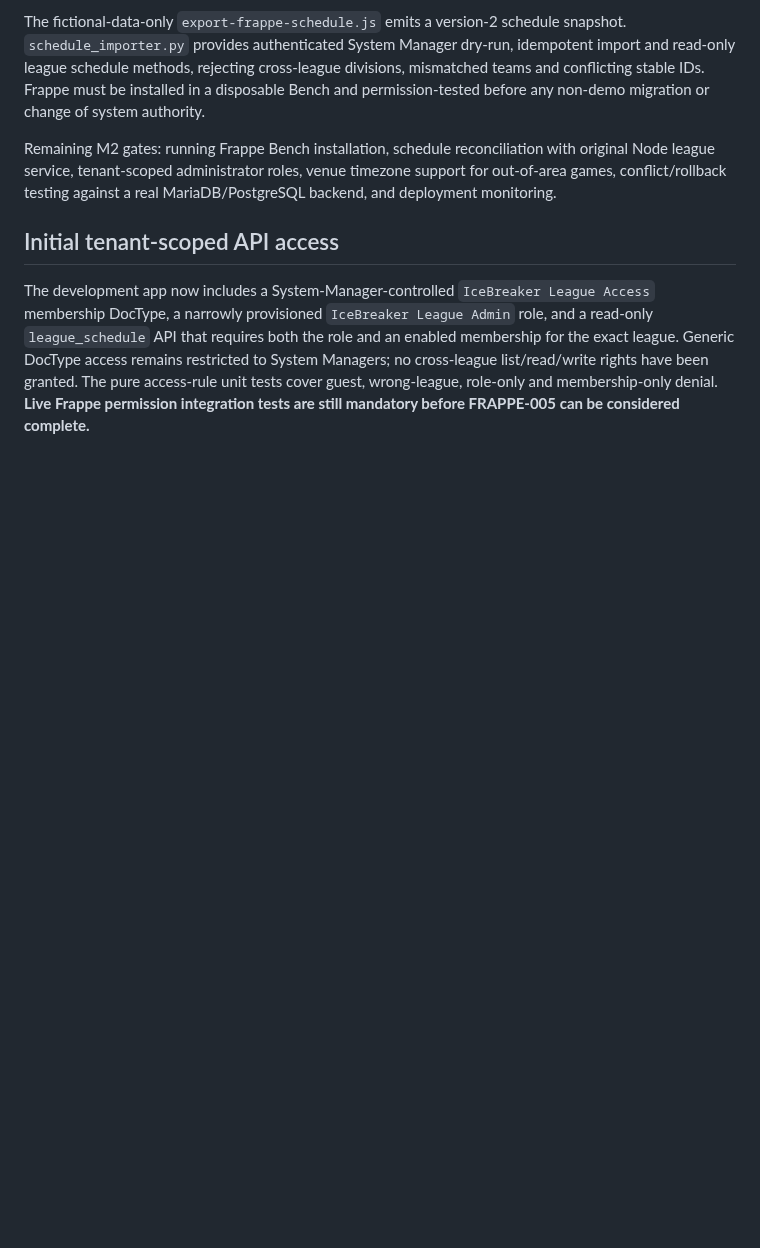
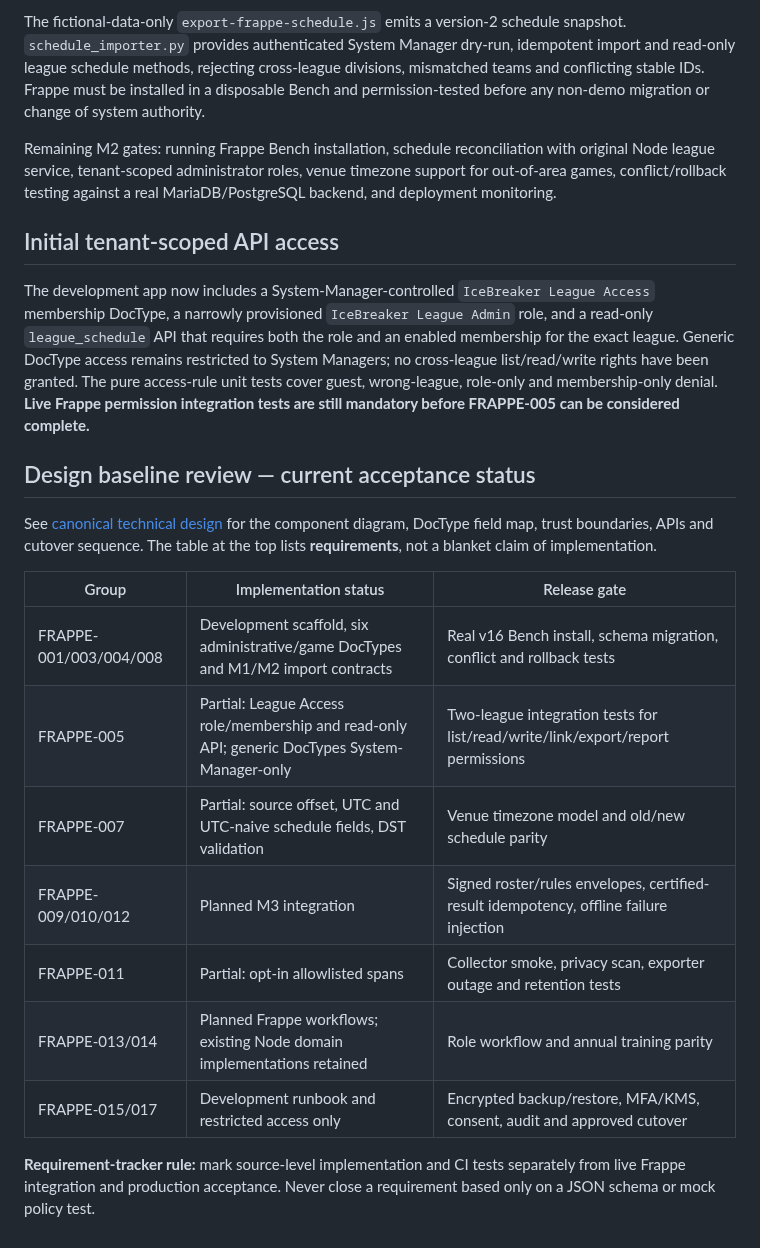
Before and after one commit to jeffadickson/IceBreaker, a Markdown page: requirements/frappe-league-migration.md, the part around the change. GitHub-like rendering; blank space fills up the shorter version.

Commit message:
docs(frappe): reconcile M2 implementation, permissions and live acceptance gates

```diff
--- a/requirements/frappe-league-migration.md
+++ b/requirements/frappe-league-migration.md
@@ -35,3 +35,19 @@ Remaining M2 gates: running Frappe Bench installation, schedule reconciliation w
 ## Initial tenant-scoped API access
 
 The development app now includes a System-Manager-controlled `IceBreaker League Access` membership DocType, a narrowly provisioned `IceBreaker League Admin` role, and a read-only `league_schedule` API that requires both the role and an enabled membership for the exact league. Generic DocType access remains restricted to System Managers; no cross-league list/read/write rights have been granted. The pure access-rule unit tests cover guest, wrong-league, role-only and membership-only denial. **Live Frappe permission integration tests are still mandatory before FRAPPE-005 can be considered complete.**
+
+## Design baseline review — current acceptance status
+
+See [canonical technical design](../docs/architecture/frappe-central-league-design.md) for the component diagram, DocType field map, trust boundaries, APIs and cutover sequence. The table at the top lists **requirements**, not a blanket claim of implementation.
+
+| Group | Implementation status | Release gate |
+|---|---|---|
+| FRAPPE-001/003/004/008 | Development scaffold, six administrative/game DocTypes and M1/M2 import contracts | Real v16 Bench install, schema migration, conflict and rollback tests |
+| FRAPPE-005 | Partial: League Access role/membership and read-only API; generic DocTypes System-Manager-only | Two-league integration tests for list/read/write/link/export/report permissions |
+| FRAPPE-007 | Partial: source offset, UTC and UTC-naive schedule fields, DST validation | Venue timezone model and old/new schedule parity |
+| FRAPPE-009/010/012 | Planned M3 integration | Signed roster/rules envelopes, certified-result idempotency, offline failure injection |
+| FRAPPE-011 | Partial: opt-in allowlisted spans | Collector smoke, privacy scan, exporter outage and retention tests |
+| FRAPPE-013/014 | Planned Frappe workflows; existing Node domain implementations retained | Role workflow and annual training parity |
+| FRAPPE-015/017 | Development runbook and restricted access only | Encrypted backup/restore, MFA/KMS, consent, audit and approved cutover |
+
+**Requirement-tracker rule:** mark source-level implementation and CI tests separately from live Frappe integration and production acceptance. Never close a requirement based only on a JSON schema or mock policy test.
```
